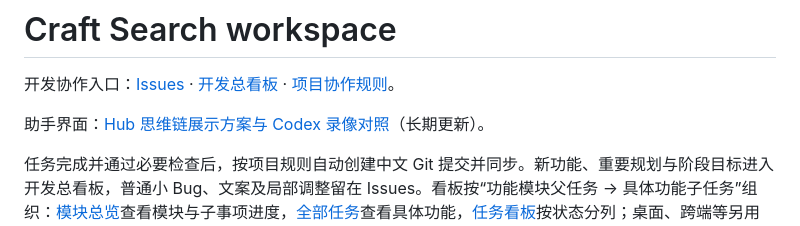
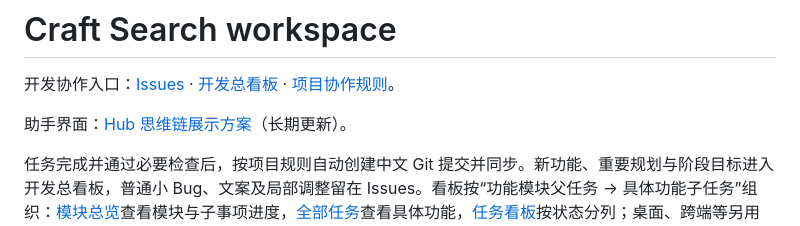
Before and after one commit to VondeSong/hub-search, a Markdown page: README.md, the part around the change. GitHub-like rendering.

Commit message:
更名思维链方案并补充计时行悬停对照
统一方案页与首页的名称，在原页记录 Hub 灰底来源、Codex 悬停前景色和透明背景规则，并加入两张截图的对照。保留历史地址与原有锚点，核对页面标题、内链、26 张图片和暂存区差异。

```diff
--- a/README.md
+++ b/README.md
@@ -2,7 +2,7 @@
 
 开发协作入口：[Issues](https://github.com/VondeSong/hub-search/issues) · [开发总看板](https://github.com/users/VondeSong/projects/2/views/1) · [项目协作规则](AGENTS.md)。
 
-助手界面：[Hub 思维链展示方案与 Codex 录像对照](desktop/docs/AGENTS_PROCESS_VIDEO_REVIEW_20261120.md)（长期更新）。
+助手界面：[Hub 思维链展示方案](desktop/docs/AGENTS_PROCESS_VIDEO_REVIEW_20261120.md)（长期更新）。
 
 任务完成并通过必要检查后，按项目规则自动创建中文 Git 提交并同步。新功能、重要规划与阶段目标进入开发总看板，普通小 Bug、文案及局部调整留在 Issues。看板按“功能模块父任务 → 具体功能子任务”组织：[模块总览](https://github.com/users/VondeSong/projects/2/views/1)查看模块与子事项进度，[全部任务](https://github.com/users/VondeSong/projects/2/views/8)查看具体功能，[任务看板](https://github.com/users/VondeSong/projects/2/views/15)按状态分列；桌面、跨端等另用平台字段区分。其他聊天新增需求或更新进展时，先核对当前规则与已有事项，自动归入对应模块和具体 Issue，混合主题分别记录。归属、父子层级和关联不表示执行顺序，整理规划不代表开始实现，发布时机由用户决定。
 
```
Also changed, not shown: desktop/docs/AGENTS_PROCESS_VIDEO_REVIEW_20261120.md (+13 -3 lines), desktop/docs/process-video-20261120/timer-hover-reference.png (added).
